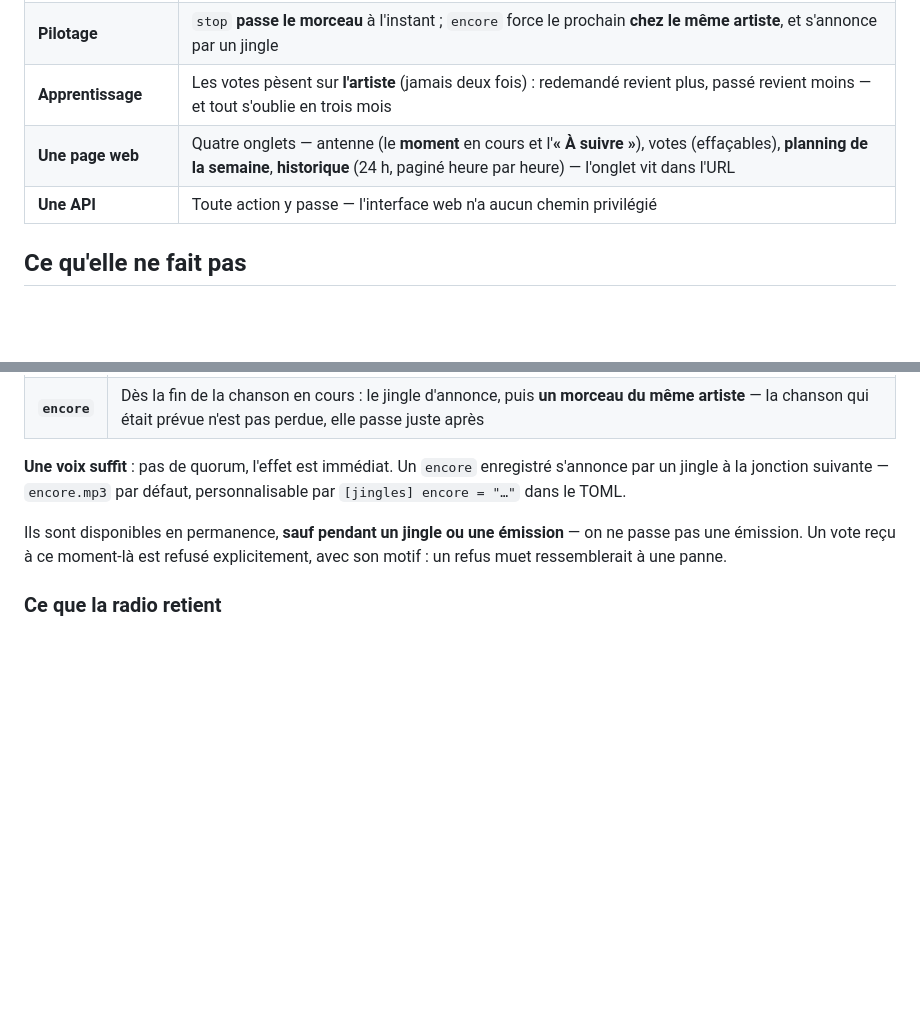
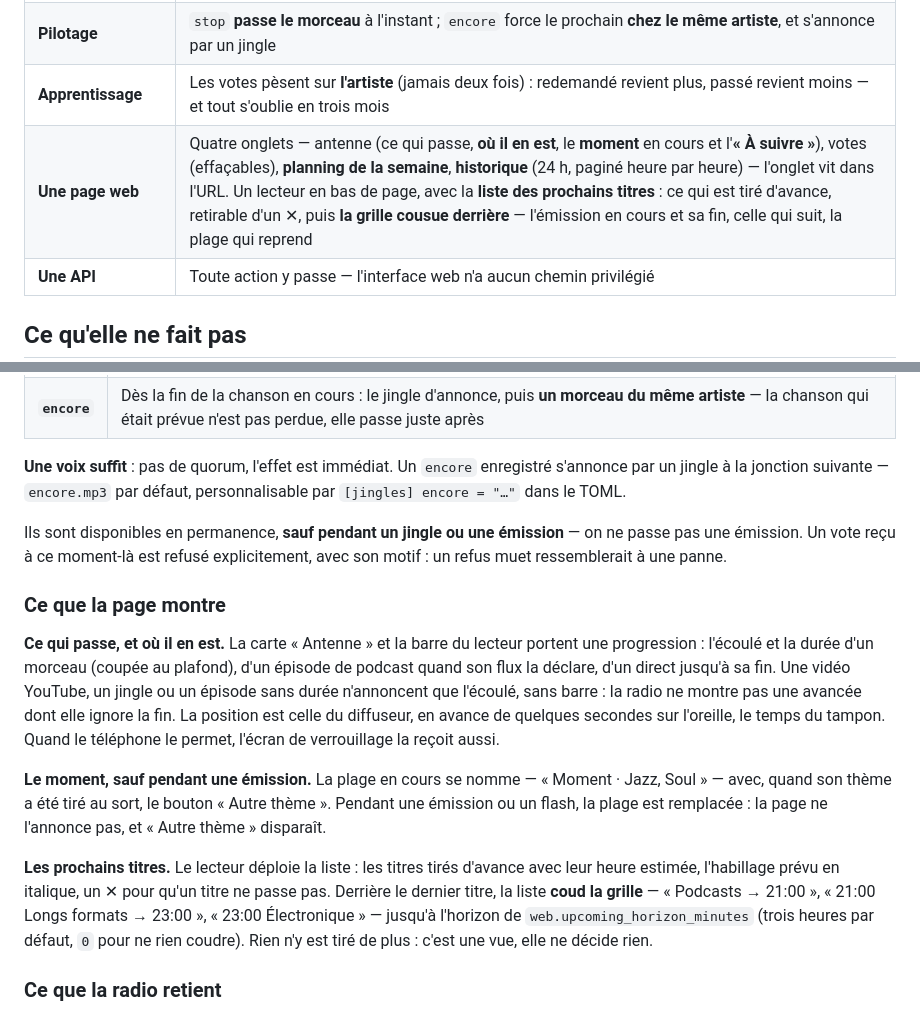
Before and after one commit to c4software/Personnal-WebRadio, a Markdown page: README.md, 2 parts joined by grey strips. Rendered like a GitHub page; blank space fills up the shorter version.

Commit message:
docs(readme): décrire la progression, le moment masqué et la grille cousue
Le README ne disait rien de ce que la page montre depuis ce soir : où en est
ce qui passe, la plage tue pendant une émission, et la liste des prochains
titres qui coud la grille derrière son dernier titre, avec sa clé d'horizon.

Réf: GOAL-078-T04, GOAL-084-T01, GOAL-085-T03

```diff
--- a/README.md
+++ b/README.md
@@ -42,7 +42,7 @@ le dernier auditeur se débranche → la chaîne s'arrête
 | **Émissions** | À heure dite : un **podcast** (l'épisode le plus récent non diffusé), une **chaîne YouTube** (la dernière vidéo, téléchargée en fond puis servie en local — zéro blanc), ou un **direct** — le flash France Info, capté et coupé à l'heure |
 | **Pilotage** | `stop` **passe le morceau** à l'instant ; `encore` force le prochain **chez le même artiste**, et s'annonce par un jingle |
 | **Apprentissage** | Les votes pèsent sur **l'artiste** (jamais deux fois) : redemandé revient plus, passé revient moins — et tout s'oublie en trois mois |
-| **Une page web** | Quatre onglets — antenne (le **moment** en cours et l'**« À suivre »**), votes (effaçables), **planning de la semaine**, **historique** (24 h, paginé heure par heure) — l'onglet vit dans l'URL |
+| **Une page web** | Quatre onglets — antenne (ce qui passe, **où il en est**, le **moment** en cours et l'**« À suivre »**), votes (effaçables), **planning de la semaine**, **historique** (24 h, paginé heure par heure) — l'onglet vit dans l'URL. Un lecteur en bas de page, avec la **liste des prochains titres** : ce qui est tiré d'avance, retirable d'un ✕, puis **la grille cousue derrière** — l'émission en cours et sa fin, celle qui suit, la plage qui reprend |
 | **Une API** | Toute action y passe — l'interface web n'a aucun chemin privilégié |
 
 ## Ce qu'elle ne fait pas
@@ -226,6 +226,30 @@ Ils sont disponibles en permanence, **sauf pendant un jingle ou une émission**
 on ne passe pas une émission. Un vote reçu à ce moment-là est refusé
 explicitement, avec son motif : un refus muet ressemblerait à une panne.
 
+### Ce que la page montre
+
+**Ce qui passe, et où il en est.** La carte « Antenne » et la barre du lecteur
+portent une progression : l'écoulé et la durée d'un morceau (coupée au plafond),
+d'un épisode de podcast quand son flux la déclare, d'un direct jusqu'à sa fin.
+Une vidéo YouTube, un jingle ou un épisode sans durée n'annoncent que l'écoulé,
+sans barre : la radio ne montre pas une avancée dont elle ignore la fin. La
+position est celle du diffuseur, en avance de quelques secondes sur l'oreille,
+le temps du tampon. Quand le téléphone le permet, l'écran de verrouillage la
+reçoit aussi.
+
+**Le moment, sauf pendant une émission.** La plage en cours se nomme — « Moment ·
+Jazz, Soul » — avec, quand son thème a été tiré au sort, le bouton « Autre
+thème ». Pendant une émission ou un flash, la plage est remplacée : la page ne
+l'annonce pas, et « Autre thème » disparaît.
+
+**Les prochains titres.** Le lecteur déploie la liste : les titres tirés
+d'avance avec leur heure estimée, l'habillage prévu en italique, un ✕ pour
+qu'un titre ne passe pas. Derrière le dernier titre, la liste **coud la
+grille** — « Podcasts → 21:00 », « 21:00 Longs formats → 23:00 », « 23:00
+Électronique » — jusqu'à l'horizon de `web.upcoming_horizon_minutes` (trois
+heures par défaut, `0` pour ne rien coudre). Rien n'y est tiré de plus : c'est
+une vue, elle ne décide rien.
+
 ### Ce que la radio retient
 
 `stop` et `encore` sont enregistrés, et **pondèrent les tirages suivants** — sur
```
